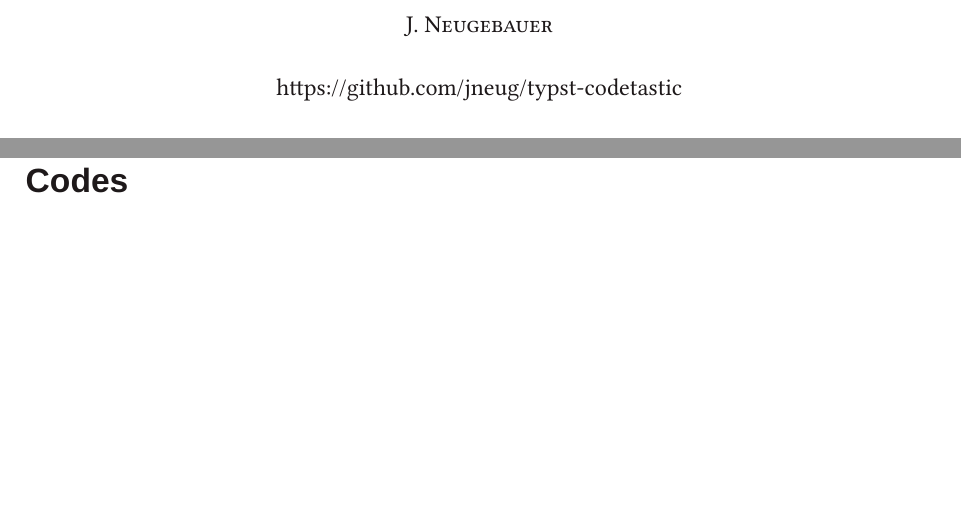
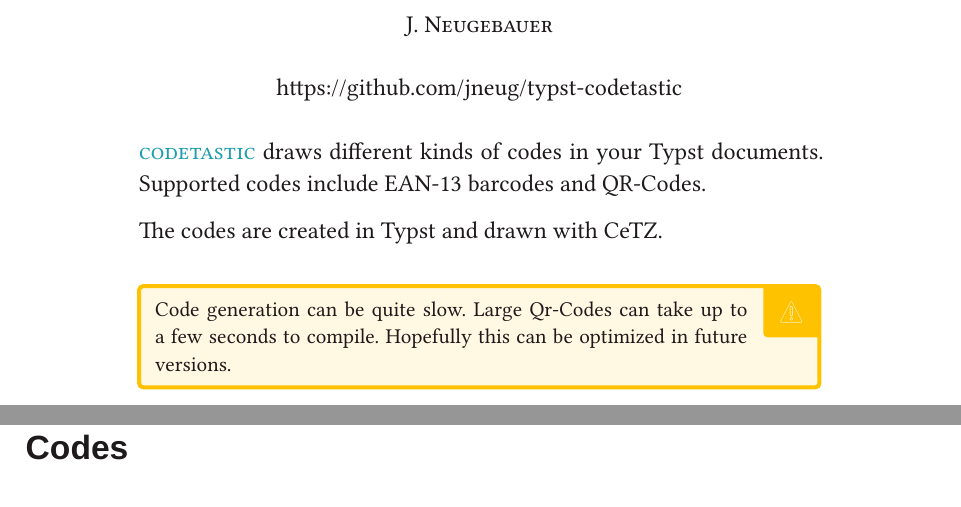
Before and after one commit to jneug/typst-codetastic, a Typst document (manual.typ): two parts of pages 1 and 2 of 7, joined at a grey line, cut so that both start at the same text, the shorter picture padded with empty space. The pictures show the PDF file manual.pdf that the author committed with the source.

Commit message:
Updated manual

```diff
--- a/manual.typ
+++ b/manual.typ
@@ -14,6 +14,18 @@
   ..toml("typst.toml"),
 
   title: [C#box(baseline:25%, codetastic.qrcode("O", width:1em))detast#box(baseline:10%, rotate(90deg, codetastic.ean5("00000", scale:(.8,.5))))c],
+  abstract: [
+    CODETASTIC draws different kinds of codes in your Typst documents.
+    Supported codes include EAN-13 barcodes and QR-Codes.
+
+    The codes are created in Typst and drawn with CeTZ.
+
+    #wbox[
+      Code generation can be quite slow. Large Qr-Codes can take
+      up to a few seconds to compile. Hopefully this can be optimized
+      in future versions.
+    ]
+  ],
 
   titlepage: titlepage.with(toc: false),
   index: none
```
Also changed, not shown: bitfield.typ (+2 -0 lines), bits.typ (+3 -0 lines), qrutil.typ (+2 -0 lines), manual.pdf.
